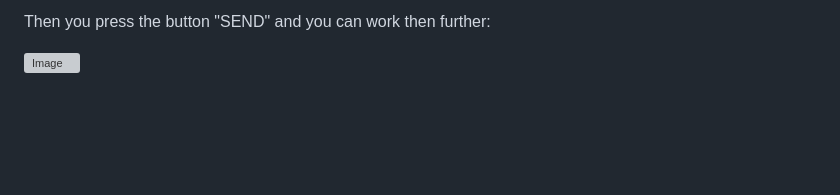
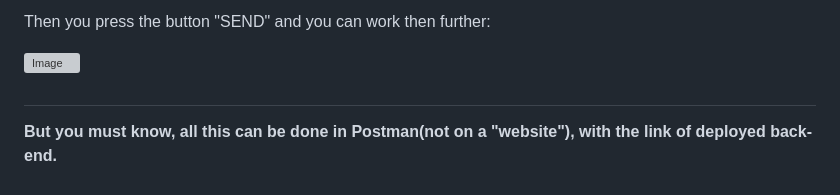
Before and after one commit to Bogdan-uas/nodejs-hw-mongodb, a Markdown page: README.md, the part around the change. GitHub-like rendering; blank space fills up the shorter version; grey boxes are pictures that could not be loaded.

```diff
--- a/README.md
+++ b/README.md
@@ -208,3 +208,7 @@ You will receive here also accessToken, so you need here also that code, that yo
 Then you press the button "SEND" and you can work then further:
 
 ![Image](https://github.com/user-attachments/assets/918d57ae-39ab-4143-a1a7-97dd5d933e11)
+
+#
+
+<b>But you must know, all this can be done in Postman(not on a "website"), with the link of deployed back-end.</b>
```
